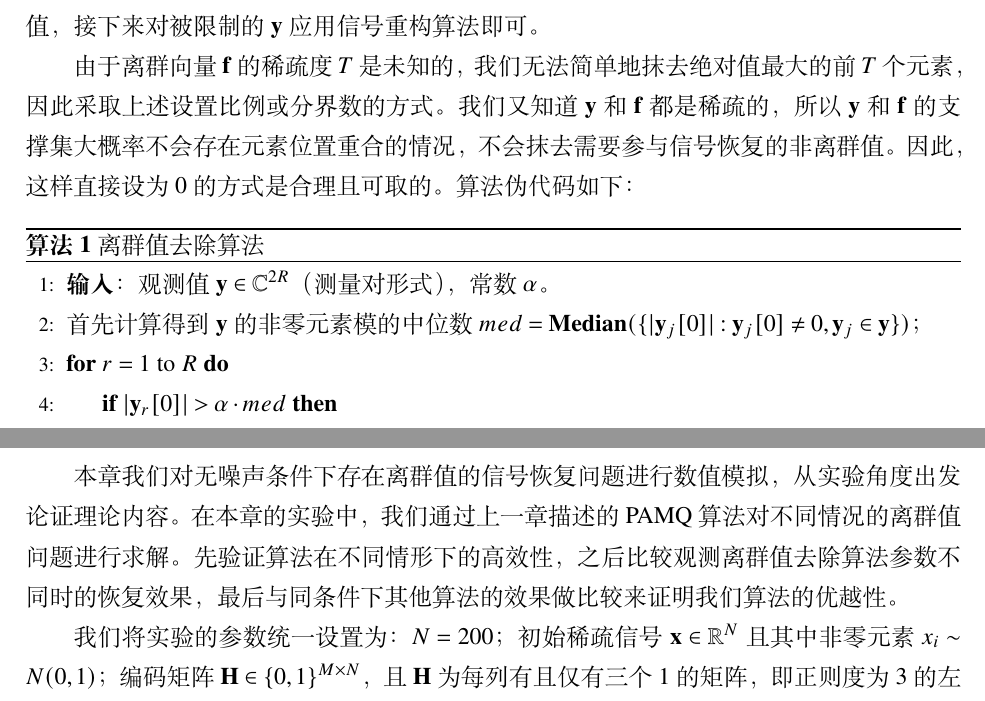
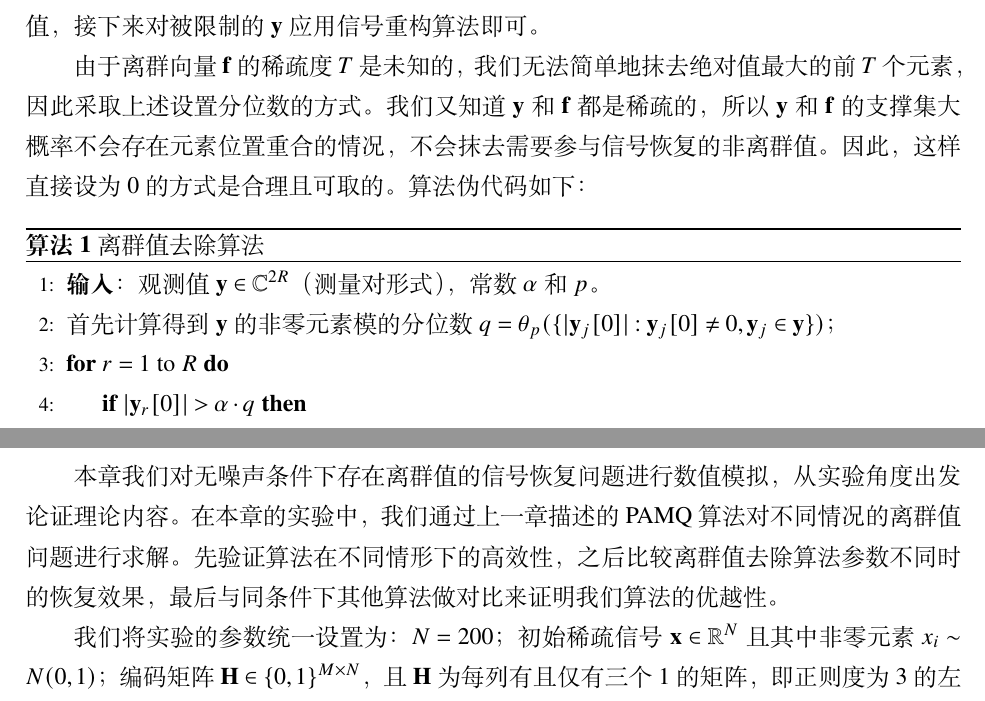
Before and after one commit to waterEand/thesis_lzu, a LaTeX thesis (Tex/template.tex): two parts of pages 15 and 17 of 31, joined at a grey line, cut so that both start at the same text. Compiled offline with XeLaTeX; a missing font is replaced by an installed copy or a similar font.

Commit message:
oral defense

```diff
--- a/Tex/template.tex
+++ b/Tex/template.tex
@@ -519,17 +524,17 @@ $S = \{s: |y_s| < \alpha \theta_p (\{|y_j| : j \in \mathrm{supp} (\mathbf{y})\})
 这样就理论上去除了全部绝对值过大的离群值，
 接下来对被限制的$\mathbf{y}$应用信号重构算法即可。
 
-由于离群向量$\mathbf{f}$的稀疏度$T$是未知的，我们无法简单地抹去绝对值最大的前$T$个元素，因此采取上述设置比例或分界数的方式。
+由于离群向量$\mathbf{f}$的稀疏度$T$是未知的，我们无法简单地抹去绝对值最大的前$T$个元素，因此采取上述设置分位数的方式。
 我们又知道$\mathbf{y}$和$\mathbf{f}$都是稀疏的，所以$\mathbf{y}$和$\mathbf{f}$的支撑集大概率不会存在元素位置重合的情况，
 不会抹去需要参与信号恢复的非离群值。因此，这样直接设为0的方式是合理且可取的。算法伪代码如下：
 
 \begin{algorithm}[H]
     \caption{离群值去除算法\label{Alg:outliers_removal}}
     \begin{algorithmic}[1]
-        \State \textbf{输入}：观测值 $\mathbf{y} \in \mathbb{C}^{2R}$（测量对形式），常数$\alpha$。
-        \State 首先计算得到$\mathbf{y}$的非零元素模的中位数$med = \mathbf{Median}(\{|\mathbf{y}_j[0]|: \mathbf{y}_j[0] \neq 0, \mathbf{y}_j \in \mathbf{y}\})$；
+        \State \textbf{输入}：观测值 $\mathbf{y} \in \mathbb{C}^{2R}$（测量对形式），常数$\alpha$和$p$。
+        \State 首先计算得到$\mathbf{y}$的非零元素模的分位数$q = \theta_p (\{|\mathbf{y}_j[0]|: \mathbf{y}_j[0] \neq 0, \mathbf{y}_j \in \mathbf{y}\})$；
         \For{$r = 1$ to $R$}
-            \If{$|\mathbf{y}_r [0]| > \alpha \cdot med$}
+            \If{$|\mathbf{y}_r [0]| > \alpha \cdot q$}
                 \State 将$\mathbf{y}_r$抹去为$\mathbf{0}$向量；
             \EndIf
         \EndFor
@@ -584,8 +589,8 @@ $S = \{s: |y_s| < \alpha \theta_p (\{|y_j| : j \in \mathrm{supp} (\mathbf{y})\})
 本章我们对无噪声条件下存在离群值的信号恢复问题进行数值模拟，从实验角度出发论证理论内容。
 在本章的实验中，我们通过上一章描述的PAMQ算法对不同情况的离群值问题进行求解。
 先验证算法在不同情形下的高效性，
-之后比较观测离群值去除算法参数不同时的恢复效果，
-最后与同条件下其他算法的效果做比较来证明我们算法的优越性。
+之后比较离群值去除算法参数不同时的恢复效果，
+最后与同条件下其他算法做对比来证明我们算法的优越性。
 
 我们将实验的参数统一设置为：$N = 200$；初始稀疏信号$\mathbf{x} \in \mathbb{R}^N$且
 其中非零元素$x_i \sim N(0,1)$；
```
Also changed, not shown: Tex/figures/date_peng.jpeg (added), Tex/figures/sign_peng.png (added), Tex/template.pdf, Tex/template.tex (31 more changed lines), 3 other files.
